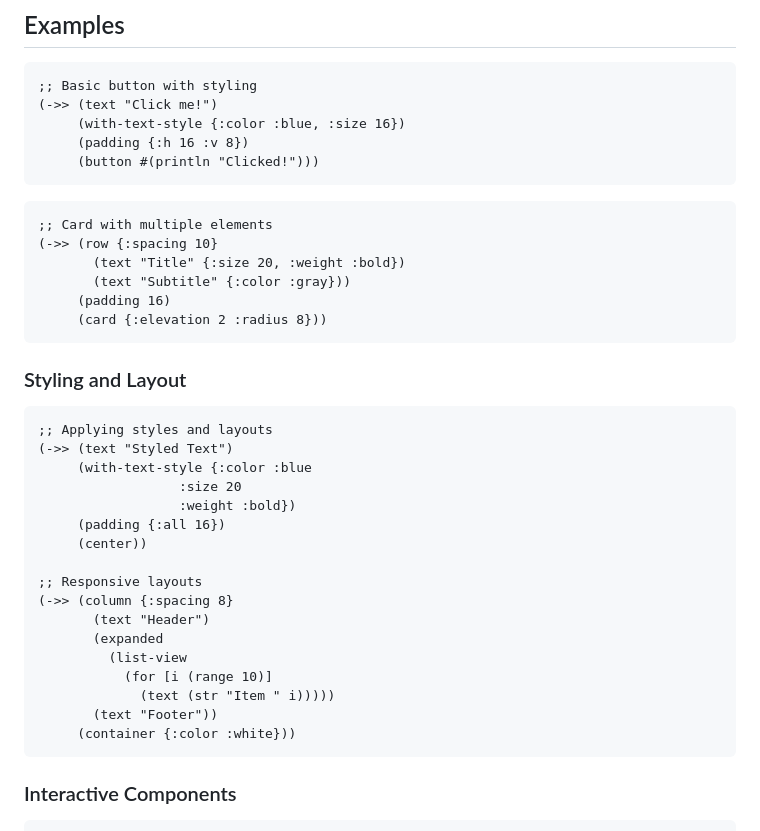
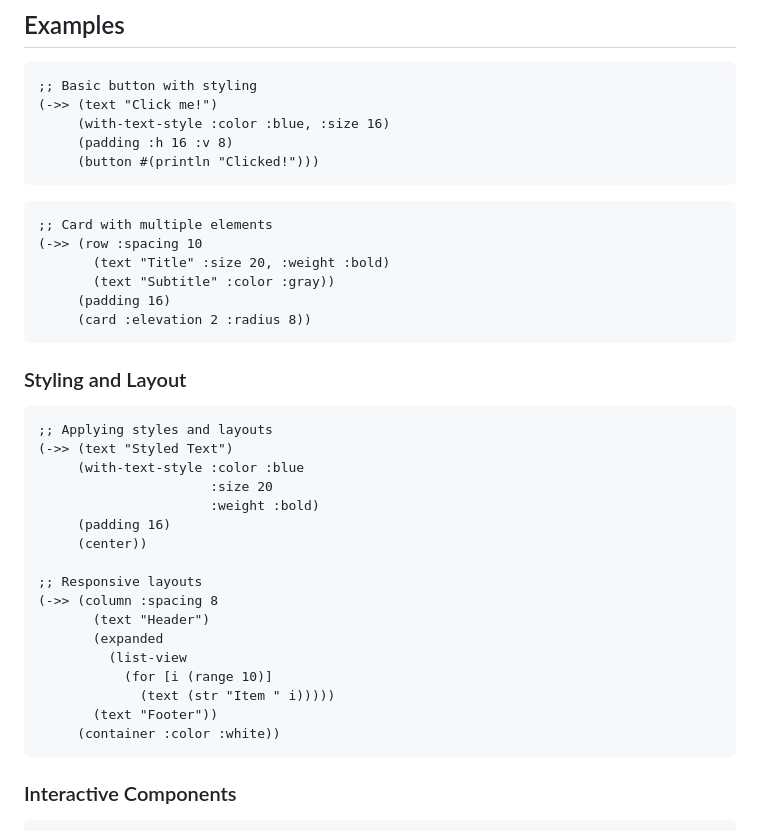
Before and after one commit to amjil/flutter-cljd, a Markdown page: README.md, the part around one of its changes. Drawn GitHub-style.

````diff
--- a/README.md
+++ b/README.md
@@ -25,38 +25,38 @@ Besides wrappers the library contains some extensions to Flutter
 ```clojure
 ;; Basic button with styling
 (->> (text "Click me!")
-     (with-text-style {:color :blue, :size 16})
-     (padding {:h 16 :v 8})
+     (with-text-style :color :blue, :size 16)
+     (padding :h 16 :v 8)
      (button #(println "Clicked!")))
 ```
 ```clojure
 ;; Card with multiple elements
-(->> (row {:spacing 10}
-       (text "Title" {:size 20, :weight :bold})
-       (text "Subtitle" {:color :gray}))
+(->> (row :spacing 10
+       (text "Title" :size 20, :weight :bold)
+       (text "Subtitle" :color :gray))
      (padding 16)
-     (card {:elevation 2 :radius 8}))
+     (card :elevation 2 :radius 8))
 ```
 
 ### Styling and Layout
 ```clojure
 ;; Applying styles and layouts
 (->> (text "Styled Text")
-     (with-text-style {:color :blue
-                  :size 20
-                  :weight :bold})
-     (padding {:all 16})
+     (with-text-style :color :blue
+                      :size 20
+                      :weight :bold)
+     (padding 16)
      (center))
 
 ;; Responsive layouts
-(->> (column {:spacing 8}
+(->> (column :spacing 8
        (text "Header")
        (expanded
          (list-view
            (for [i (range 10)]
              (text (str "Item " i)))))
        (text "Footer"))
-     (container {:color :white}))
+     (container :color :white))
 ```
 
 ### Interactive Components
````
Also changed, not shown: other parts of README.md (+10 -10 lines).
